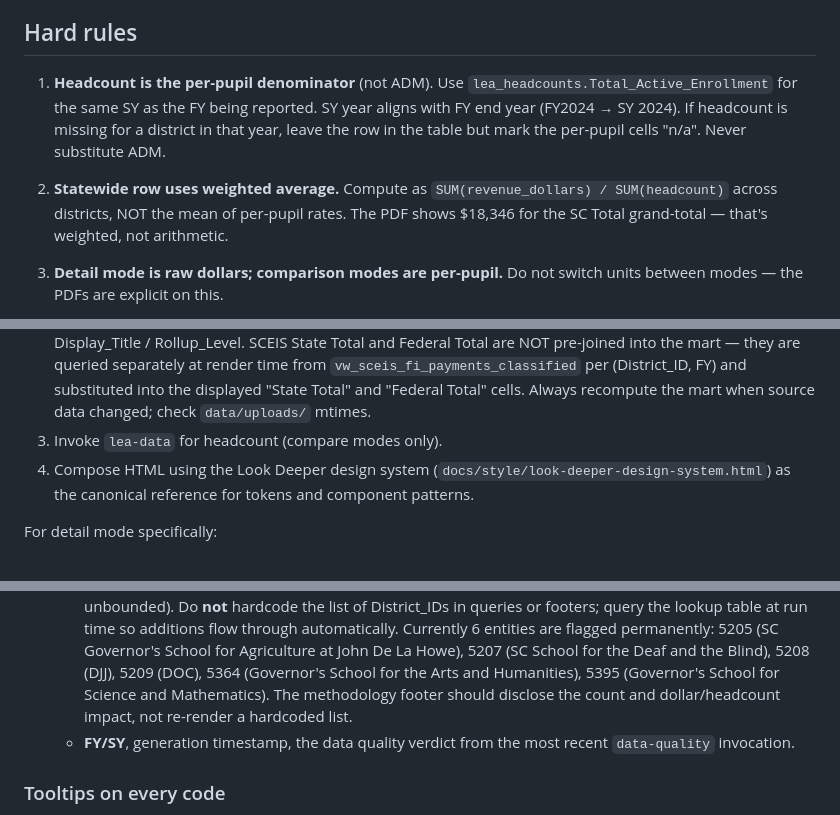
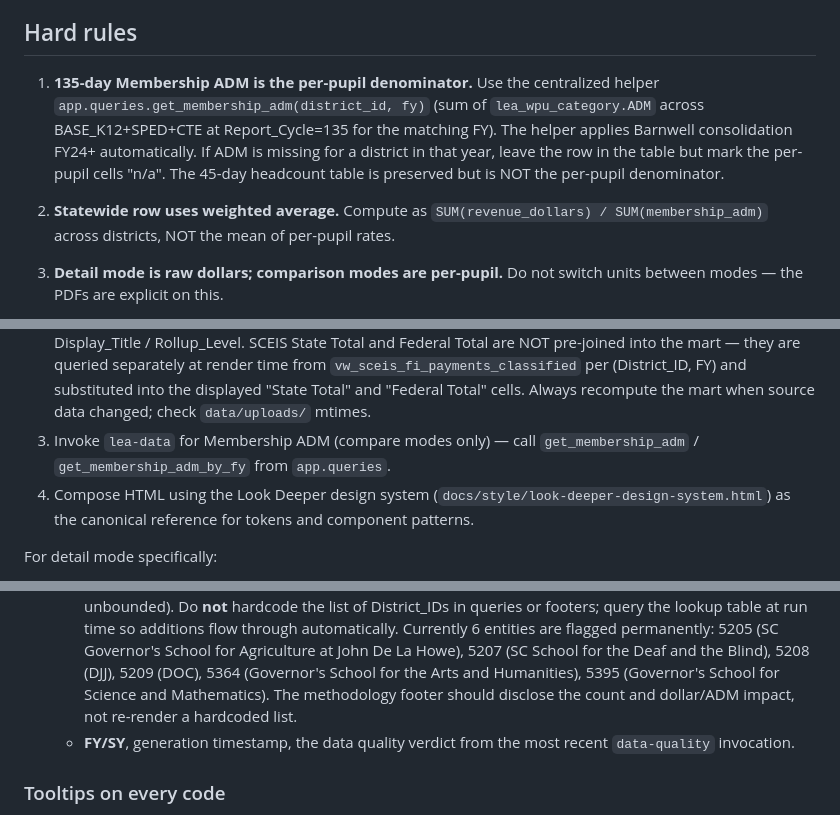
Before and after one commit to Dan-II-Git/scde-agent-tree, a Markdown page: .claude/agents/report-district-revenue.md, 3 parts joined by grey strips. GitHub-like rendering.

Commit message:
rework: report-district-revenue agent reflects ADM denominator
Updates the agent's Hard Rules and operational guidance to specify
135-day Membership ADM via app.queries.get_membership_adm as the
per-pupil denominator (replacing the prior 45-day headcount rule).

Co-Authored-By: Claude Opus 4.7 (1M context) <noreply@anthropic.com>

```diff
--- a/.claude/agents/report-district-revenue.md
+++ b/.claude/agents/report-district-revenue.md
@@ -70,16 +70,18 @@ the handbook even if amount is zero — matches the source PDF exactly.
 
 ## Hard rules
 
-1. **Headcount is the per-pupil denominator** (not ADM). Use
-   `lea_headcounts.Total_Active_Enrollment` for the same SY as the FY
-   being reported. SY year aligns with FY end year (FY2024 → SY 2024).
-   If headcount is missing for a district in that year, leave the row
-   in the table but mark the per-pupil cells "n/a". Never substitute ADM.
+1. **135-day Membership ADM is the per-pupil denominator.** Use the
+   centralized helper `app.queries.get_membership_adm(district_id, fy)`
+   (sum of `lea_wpu_category.ADM` across BASE_K12+SPED+CTE at
+   Report_Cycle=135 for the matching FY). The helper applies Barnwell
+   consolidation FY24+ automatically. If ADM is missing for a district
+   in that year, leave the row in the table but mark the per-pupil cells
+   "n/a". The 45-day headcount table is preserved but is NOT the
+   per-pupil denominator.
 
 2. **Statewide row uses weighted average.** Compute as
-   `SUM(revenue_dollars) / SUM(headcount)` across districts, NOT
-   the mean of per-pupil rates. The PDF shows $18,346 for the SC Total
-   grand-total — that's weighted, not arithmetic.
+   `SUM(revenue_dollars) / SUM(membership_adm)` across districts, NOT
+   the mean of per-pupil rates.
 
 3. **Detail mode is raw dollars; comparison modes are per-pupil.**
    Do not switch units between modes — the PDFs are explicit on this.
@@ -156,7 +158,7 @@ For all modes:
    (District_ID, FY) and substituted into the displayed "State Total"
    and "Federal Total" cells. Always recompute the mart when source
    data changed; check `data/uploads/` mtimes.
-3. Invoke `lea-data` for headcount (compare modes only).
+3. Invoke `lea-data` for Membership ADM (compare modes only) — call `get_membership_adm` / `get_membership_adm_by_fy` from `app.queries`.
 4. Compose HTML using the Look Deeper design system
    (`docs/style/look-deeper-design-system.html`) as the canonical
    reference for tokens and component patterns.
@@ -216,7 +218,7 @@ Single self-contained .html file. Conventions:
     La Howe), 5207 (SC School for the Deaf and the Blind), 5208 (DJJ),
     5209 (DOC), 5364 (Governor's School for the Arts and Humanities),
     5395 (Governor's School for Science and Mathematics). The methodology
-    footer should disclose the count and dollar/headcount impact, not
+    footer should disclose the count and dollar/ADM impact, not
     re-render a hardcoded list.
   - **FY/SY**, generation timestamp, the data quality verdict from
     the most recent `data-quality` invocation.
```
Also changed, not shown: other parts of .claude/agents/report-district-revenue.md (+1 -1 lines).
